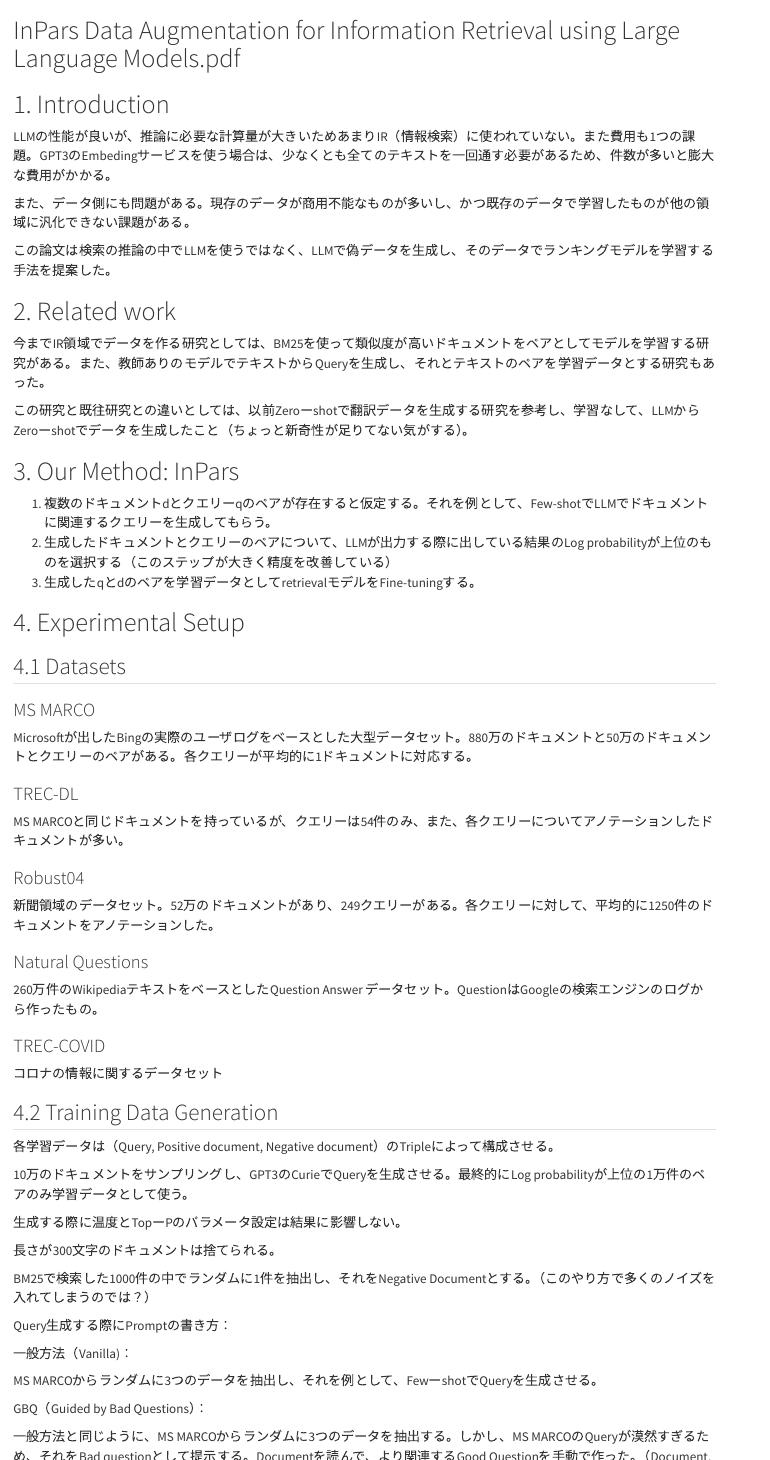
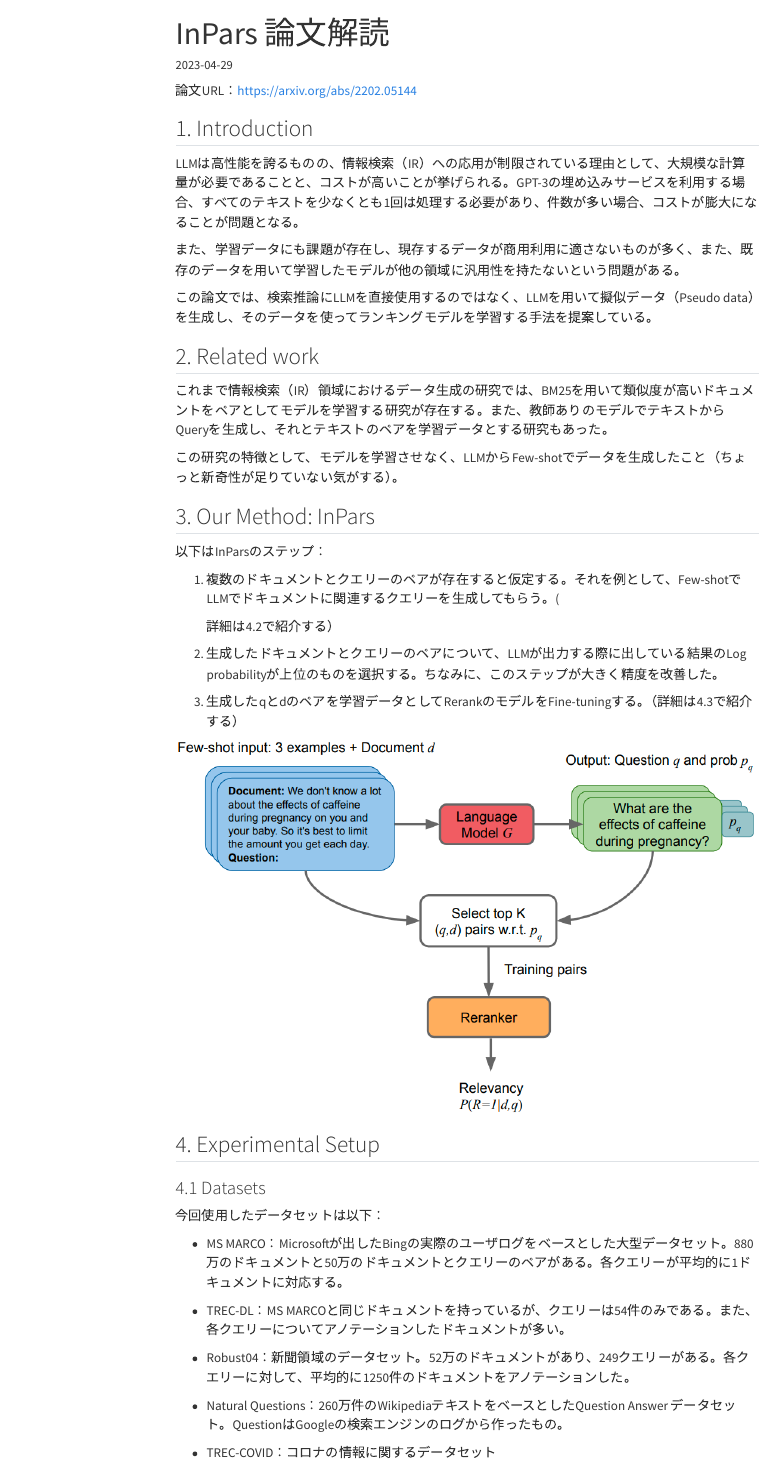
Before and after one commit to DayuanJiang/japanese_blog, a Quarto document (posts/20230428_inpars/index.qmd): the page in a window 1100 px wide, from its top, and a second part further down, joined at a grey line. Rendered offline with R 4.5, knitr and Pandoc in place of Quarto, with nearby package versions; menus at the side of the page are left out.

```diff
--- a/_quarto.yml
+++ b/_quarto.yml
@@ -10,7 +10,13 @@
         href: http://www.linkedin.com/in/jiang-dayuan
     page-footer: "Copyright 2021, Norah Jones"
   google-analytics: "UA-78379810-2"
+
 format:
   html:
     theme: cosmo
     css: styles.css
+    include-in-header:
+      ga4.html
+
+body-footer: |
+  This page brought to you by <https://example.com>
--- a/posts/20230428_inpars/index.qmd
+++ b/posts/20230428_inpars/index.qmd
@@ -1,80 +1,85 @@
-# InPars Data Augmentation for Information Retrieval using Large Language Models.pdf
+---
+title: "InPars 論文解読"
+date: "2023-04-29"
+categories: [NLP, Information_retrieval, paper]
+---
 
-# 1. Introduction
+論文URL：<https://arxiv.org/abs/2202.05144>
 
-LLMの性能が良いが、推論に必要な計算量が大きいためあまりIR（情報検索）に使われていない。また費用も1つの課題。GPT3のEmbedingサービスを使う場合は、少なくとも全てのテキストを一回通す必要があるため、件数が多いと膨大な費用がかかる。
+## 1. Introduction
 
-また、データ側にも問題がある。現存のデータが商用不能なものが多いし、かつ既存のデータで学習したものが他の領域に汎化できない課題がある。
+LLMは高性能を誇るものの、情報検索（IR）への応用が制限されている理由として、大規模な計算量が必要であることと、コストが高いことが挙げられる。GPT-3の埋め込みサービスを利用する場合、すべてのテキストを少なくとも1回は処理する必要があり、件数が多い場合、コストが膨大になることが問題となる。
 
-この論文は検索の推論の中でLLMを使うではなく、LLMで偽データを生成し、そのデータでランキングモデルを学習する手法を提案した。
+また、学習データにも課題が存在し、現存するデータが商用利用に適さないものが多く、また、既存のデータを用いて学習したモデルが他の領域に汎用性を持たないという問題がある。
 
-# 2. Related work
+この論文では、検索推論にLLMを直接使用するのではなく、LLMを用いて擬似データ（Pseudo data）を生成し、そのデータを使ってランキングモデルを学習する手法を提案している。
 
-今までIR領域でデータを作る研究としては、BM25を使って類似度が高いドキュメントをペアとしてモデルを学習する研究がある。また、教師ありのモデルでテキストからQueryを生成し、それとテキストのペアを学習データとする研究もあった。
+## 2. Related work
 
-この研究と既往研究との違いとしては、以前Zeroーshotで翻訳データを生成する研究を参考し、学習なして、LLMからZeroーshotでデータを生成したこと（ちょっと新奇性が足りてない気がする）。
+これまで情報検索（IR）領域におけるデータ生成の研究では、BM25を用いて類似度が高いドキュメントをペアとしてモデルを学習する研究が存在する。また、教師ありのモデルでテキストからQueryを生成し、それとテキストのペアを学習データとする研究もあった。
 
-# 3. Our Method: InPars
+この研究の特徴として、モデルを学習させなく、LLMからFew-shotでデータを生成したこと（ちょっと新奇性が足りていない気がする）。
 
-1. 複数のドキュメントdとクエリーqのペアが存在すると仮定する。それを例として、Few-shotでLLMでドキュメントに関連するクエリーを生成してもらう。
-2. 生成したドキュメントとクエリーのペアについて、LLMが出力する際に出している結果のLog probabilityが上位のものを選択する（このステップが大きく精度を改善している）
-3. 生成したqとdのペアを学習データとしてretrievalモデルをFine-tuningする。
+## 3. Our Method: InPars
 
-# 4. Experimental Setup
+以下はInParsのステップ：
 
-## 4.1 Datasets
+1.  複数のドキュメントとクエリーのペアが存在すると仮定する。それを例として、Few-shotでLLMでドキュメントに関連するクエリーを生成してもらう。(
 
-### MS MARCO
+    詳細は4.2で紹介する）
 
-Microsoftが出したBingの実際のユーザログをベースとした大型データセット。880万のドキュメントと50万のドキュメントとクエリーのペアがある。各クエリーが平均的に1ドキュメントに対応する。
+2.  生成したドキュメントとクエリーのペアについて、LLMが出力する際に出している結果のLog probabilityが上位のものを選択する。ちなみに、このステップが大きく精度を改善した。
 
-### TREC-DL
+3.  生成したqとdのペアを学習データとしてRerankのモデルをFine-tuningする。（詳細は4.3で紹介する）
 
-MS MARCOと同じドキュメントを持っているが、クエリーは54件のみ、また、各クエリーについてアノテーションしたドキュメントが多い。
+![](images/paste-1.png)
 
-### Robust04
+## 4. Experimental Setup
 
-新聞領域のデータセット。52万のドキュメントがあり、249クエリーがある。各クエリーに対して、平均的に1250件のドキュメントをアノテーションした。
+### 4.1 Datasets
 
-### Natural Questions
+今回使用したデータセットは以下：
 
-260万件のWikipediaテキストをベースとしたQuestion Answer データセット。QuestionはGoogleの検索エンジンのログから作ったもの。
+-   MS MARCO：Microsoftが出したBingの実際のユーザログをベースとした大型データセット。880万のドキュメントと50万のドキュメントとクエリーのペアがある。各クエリーが平均的に1ドキュメントに対応する。
 
-### TREC-COVID
+-   TREC-DL：MS MARCOと同じドキュメントを持っているが、クエリーは54件のみである。また、各クエリーについてアノテーションしたドキュメントが多い。
 
-コロナの情報に関するデータセット
+-   Robust04：新聞領域のデータセット。52万のドキュメントがあり、249クエリーがある。各クエリーに対して、平均的に1250件のドキュメントをアノテーションした。
 
-## 4.2 Training Data Generation
+-   Natural Questions：260万件のWikipediaテキストをベースとしたQuestion Answer データセット。QuestionはGoogleの検索エンジンのログから作ったもの。
 
-各学習データは（Query, Positive document, Negative document）のTripleによって構成させる。
+-   TREC-COVID：コロナの情報に関するデータセット
 
-10万のドキュメントをサンプリングし、GPT3のCurieでQueryを生成させる。最終的にLog probabilityが上位の1万件のペアのみ学習データとして使う。
+### 4.2 Training Data Generation
 
-生成する際に温度とTopーPのパラメータ設定は結果に影響しない。
+各学習データは（Query, Positive document, Negative document）のTripleによって構成させる。その生成のステップは以下：
 
-長さが300文字のドキュメントは捨てられる。
+-   10万のドキュメントをサンプリングし、GPT3のCurieでQueryを生成させる。
 
-BM25で検索した1000件の中でランダムに1件を抽出し、それをNegative Documentとする。（このやり方で多くのノイズを入れてしまうのでは？）
+-   最終的にLog probabilityが上位の1万件のペアのみ学習データとして使う。
 
-Query生成する際にPromptの書き方：
+-   BM25で検索した1000件の中でランダムに1件を抽出し、それをNegative Documentとする。（このやり方で多くのノイズを入れてしまうのでは？）
 
-一般方法（Vanilla)：
+以下は２点の補足：
 
-MS MARCOからランダムに3つのデータを抽出し、それを例として、FewーshotでQueryを生成させる。
+-   生成する際に温度とTopーPのパラメータ設定は結果に有意の影響しない。
 
-GBQ（Guided by Bad Questions）：
+-   長さが300文字のドキュメントは捨てられる。
 
-一般方法と同じように、MS MARCOからランダムに3つのデータを抽出する。しかし、MS MARCOのQueryが漠然すぎるため、それをBad questionとして提示する。Documentを読んで、より関連するGood Questionを手動で作った。（Document, Good Question, Bad Question)で例を提示し、生成したGood QuestionをQueryとする。
+Query生成する際にPromptの書き方は2つを利用した（Figure２)：
 
+1.  一般方法（Vanilla)：MS MARCOからランダムに3つのデータを抽出し、それを例として、FewーshotでQueryを生成させる。
+2.  GBQ（Guided by Bad Questions）：一般方法と同じように、MS MARCOからランダムに3つのデータを抽出する。しかし、MS MARCOのQueryが漠然すぎるため、それをBad questionとして提示する。Documentを読んで、より関連するGood Questionを手動で作った。（Document, Good Question, Bad Question)で例を提示し、生成したGood QuestionをQueryとする。
 
+![](images/Untitled.png)
 
-4.3 Retrieval Methods
+### 4.3 Retrieval Methods
 
-２段階の検索にしている。まずBM25で上位1000のドキュメントを取り出す。その次、MonoT5を使ってRerankingをする。
+２段階の検索を採用している。まずBM25で上位1000のドキュメントを取り出す。その次、MonoT5を使ってRerankingをする。
 
-MonoT5はTransfromerのEncoderとDecoder両方とも使っているモデル。IR領域のCrossーEncoderモデルである。今回はサイズは220Mと3Bのモデルをテストした。
+MonoT5はTransformerのEncoderとDecoder両方とも使っているモデルで、Cross-Encoderモデルである。今回の実験では、サイズは220Mと3Bのモデルでテストした。
 
-各データセットで作った偽データでFine-tuningした。
+各データセットにおいて作成された擬似データでMonoT5をFine-tuningした。
 
-# 5 Results
+## 5 Results
 
--- a/posts/_metadata.yml
+++ b/posts/_metadata.yml
@@ -5,7 +5,7 @@
 freeze: true
 
 # Enable banner style title blocks
-title-block-banner: true
+title-block-banner: false
 
 # Table of content settings
 toc: true
```
Also changed, not shown: about.qmd (+1 -1 lines), .quarto/idx/about.qmd.json, .quarto/idx/index.qmd.json, .quarto/idx/posts/jupyter-test/index.ipynb.json, ga4.html (added), posts/20230428_inpars/images/Untitled 1.png (added), posts/20230428_inpars/images/Untitled 2-2.png (added), posts/20230428_inpars/images/Untitled 2.png (added), posts/20230428_inpars/images/Untitled.png (added), posts/20230428_inpars/images/paste-1.png (added), posts/20230428_inpars/index.qmd (22 more changed lines), 4 other files.
